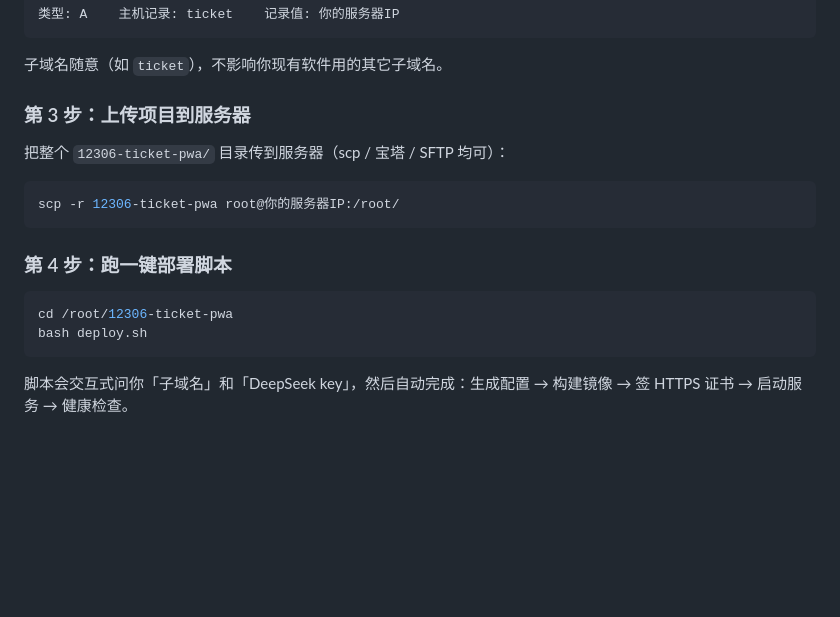
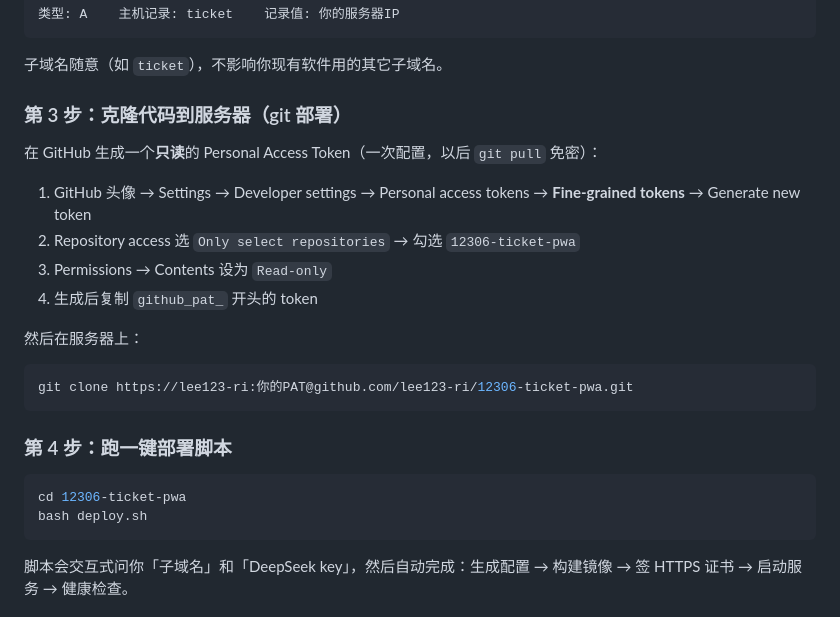
Before and after one commit to lee123-ri/12306-ticket-pwa, a Markdown page: README.md, the part around the change. Rendered like a GitHub page; blank space fills up the shorter version.

Commit message:
docs: 部署方式改为 git clone

````diff
--- a/README.md
+++ b/README.md
@@ -58,18 +58,25 @@ curl -fsSL https://get.docker.com | sh
 
 子域名随意（如 `ticket`），不影响你现有软件用的其它子域名。
 
-### 第 3 步：上传项目到服务器
+### 第 3 步：克隆代码到服务器（git 部署）
 
-把整个 `12306-ticket-pwa/` 目录传到服务器（scp / 宝塔 / SFTP 均可）：
+在 GitHub 生成一个**只读**的 Personal Access Token（一次配置，以后 `git pull` 免密）：
+
+1. GitHub 头像 → Settings → Developer settings → Personal access tokens → **Fine-grained tokens** → Generate new token
+2. Repository access 选 `Only select repositories` → 勾选 `12306-ticket-pwa`
+3. Permissions → Contents 设为 `Read-only`
+4. 生成后复制 `github_pat_` 开头的 token
+
+然后在服务器上：
 
 ```bash
-scp -r 12306-ticket-pwa root@你的服务器IP:/root/
+git clone https://lee123-ri:你的PAT@github.com/lee123-ri/12306-ticket-pwa.git
 ```
 
 ### 第 4 步：跑一键部署脚本
 
 ```bash
-cd /root/12306-ticket-pwa
+cd 12306-ticket-pwa
 bash deploy.sh
 ```
 
````
